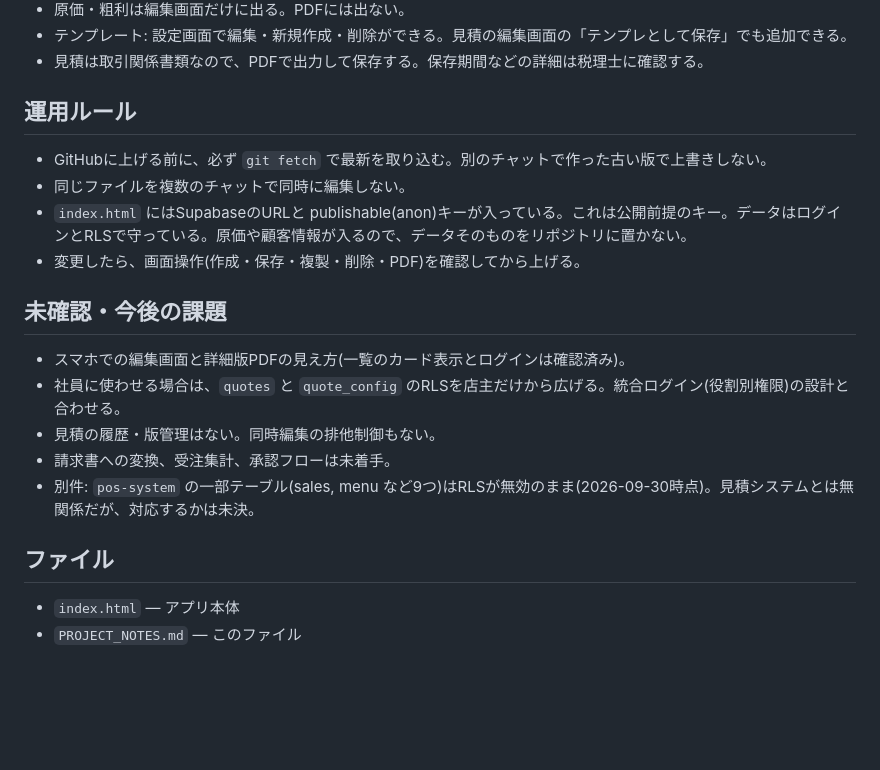
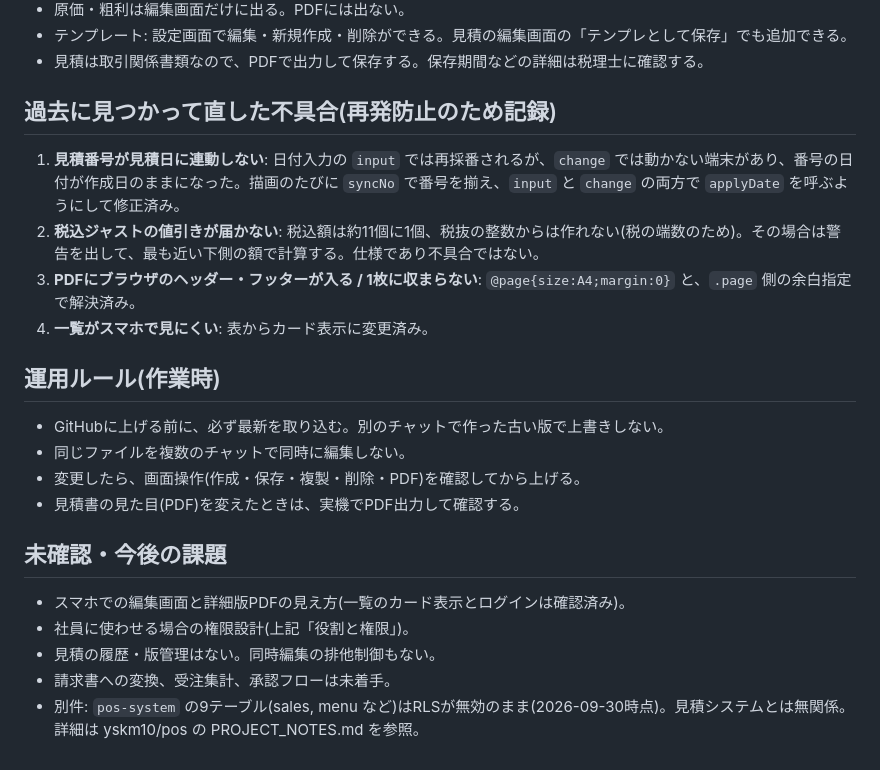
Before and after one commit to yskm10/mitsumori, a Markdown page: PROJECT_NOTES.md, the part around one of its changes. Drawn GitHub-style; blank space fills up the shorter version.

```diff
--- a/PROJECT_NOTES.md
+++ b/PROJECT_NOTES.md
@@ -33,19 +49,21 @@
 - テンプレート: 設定画面で編集・新規作成・削除ができる。見積の編集画面の「テンプレとして保存」でも追加できる。
 - 見積は取引関係書類なので、PDFで出力して保存する。保存期間などの詳細は税理士に確認する。
 
-## 運用ルール
-- GitHubに上げる前に、必ず `git fetch` で最新を取り込む。別のチャットで作った古い版で上書きしない。
+## 過去に見つかって直した不具合(再発防止のため記録)
+1. **見積番号が見積日に連動しない**: 日付入力の `input` では再採番されるが、`change` では動かない端末があり、番号の日付が作成日のままになった。描画のたびに `syncNo` で番号を揃え、`input` と `change` の両方で `applyDate` を呼ぶようにして修正済み。
+2. **税込ジャストの値引きが届かない**: 税込額は約11個に1個、税抜の整数からは作れない(税の端数のため)。その場合は警告を出して、最も近い下側の額で計算する。仕様であり不具合ではない。
+3. **PDFにブラウザのヘッダー・フッターが入る / 1枚に収まらない**: `@page{size:A4;margin:0}` と、`.page` 側の余白指定で解決済み。
+4. **一覧がスマホで見にくい**: 表からカード表示に変更済み。
+
+## 運用ルール(作業時)
+- GitHubに上げる前に、必ず最新を取り込む。別のチャットで作った古い版で上書きしない。
 - 同じファイルを複数のチャットで同時に編集しない。
-- `index.html` にはSupabaseのURLと publishable(anon)キーが入っている。これは公開前提のキー。データはログインとRLSで守っている。原価や顧客情報が入るので、データそのものをリポジトリに置かない。
 - 変更したら、画面操作(作成・保存・複製・削除・PDF)を確認してから上げる。
+- 見積書の見た目(PDF)を変えたときは、実機でPDF出力して確認する。
 
 ## 未確認・今後の課題
 - スマホでの編集画面と詳細版PDFの見え方(一覧のカード表示とログインは確認済み)。
-- 社員に使わせる場合は、`quotes` と `quote_config` のRLSを店主だけから広げる。統合ログイン(役割別権限)の設計と合わせる。
+- 社員に使わせる場合の権限設計(上記「役割と権限」)。
 - 見積の履歴・版管理はない。同時編集の排他制御もない。
 - 請求書への変換、受注集計、承認フローは未着手。
-- 別件: `pos-system` の一部テーブル(sales, menu など9つ)はRLSが無効のまま(2026-09-30時点)。見積システムとは無関係だが、対応するかは未決。
-
-## ファイル
-- `index.html` — アプリ本体
-- `PROJECT_NOTES.md` — このファイル
+- 別件: `pos-system` の9テーブル(sales, menu など)はRLSが無効のまま(2026-09-30時点)。見積システムとは無関係。詳細は yskm10/pos の PROJECT_NOTES.md を参照。
```
Also changed, not shown: other parts of PROJECT_NOTES.md (+24 -8 lines).
